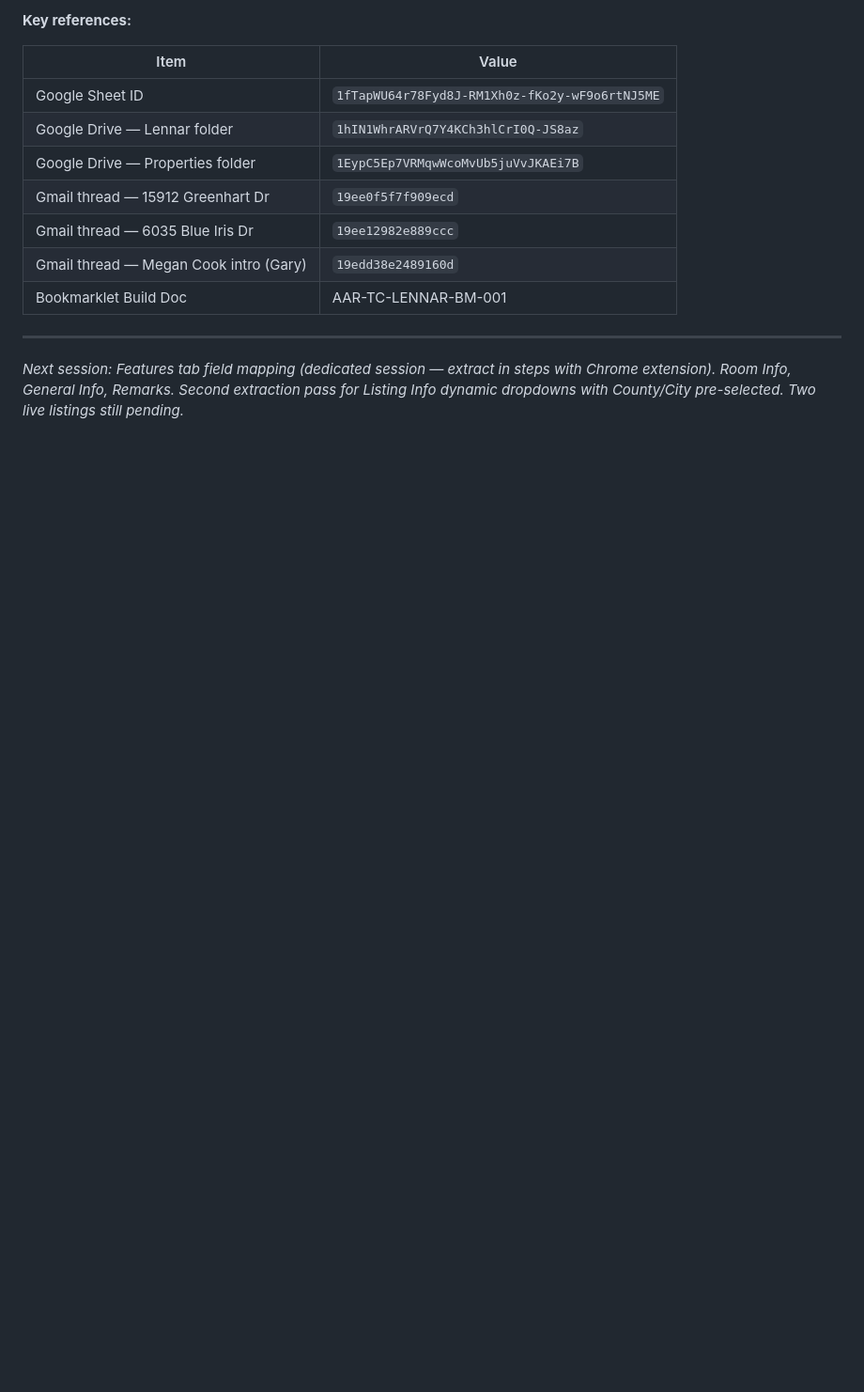
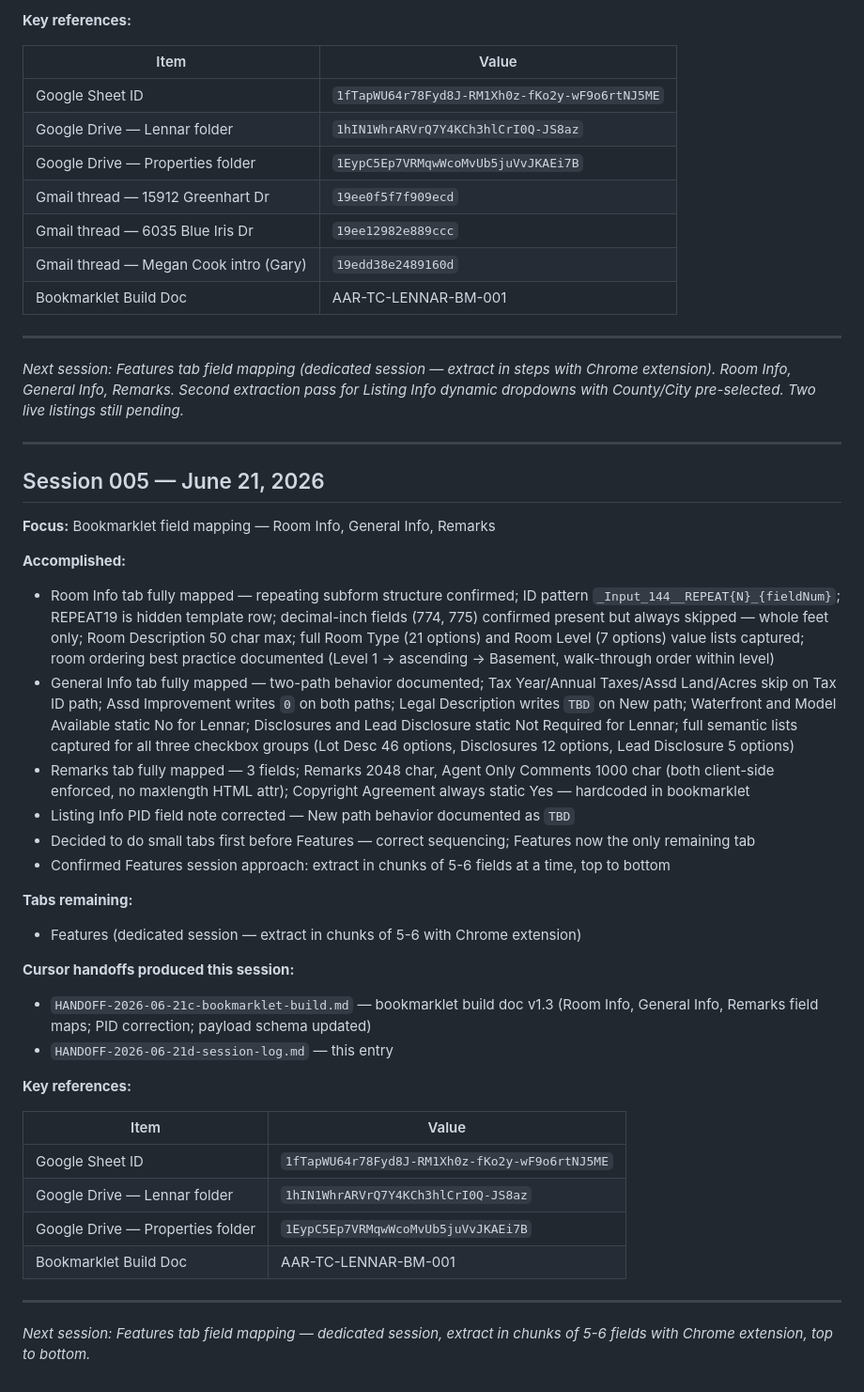
Before and after one commit to ChalkWorld/aframe-mcp-connector, a Markdown page: docs/Project_Session_Log.md, the part around the change. Shown at 94% size. GitHub-like rendering; blank space fills up the shorter version.

Commit message:
Session 005 log: Room Info, General Info, Remarks field maps complete
Co-authored-by: Cursor <cursoragent@cursor.com>

```diff
--- a/docs/Project_Session_Log.md
+++ b/docs/Project_Session_Log.md
@@ -288,3 +288,36 @@ Lennar listing protocol continuation — completing the two live listings from S
 
 ---
 *Next session: Features tab field mapping (dedicated session — extract in steps with Chrome extension). Room Info, General Info, Remarks. Second extraction pass for Listing Info dynamic dropdowns with County/City pre-selected. Two live listings still pending.*
+
+---
+
+## Session 005 — June 21, 2026
+
+**Focus:** Bookmarklet field mapping — Room Info, General Info, Remarks
+
+**Accomplished:**
+- Room Info tab fully mapped — repeating subform structure confirmed; ID pattern `_Input_144__REPEAT{N}_{fieldNum}`; REPEAT19 is hidden template row; decimal-inch fields (774, 775) confirmed present but always skipped — whole feet only; Room Description 50 char max; full Room Type (21 options) and Room Level (7 options) value lists captured; room ordering best practice documented (Level 1 → ascending → Basement, walk-through order within level)
+- General Info tab fully mapped — two-path behavior documented; Tax Year/Annual Taxes/Assd Land/Acres skip on Tax ID path; Assd Improvement writes `0` on both paths; Legal Description writes `TBD` on New path; Waterfront and Model Available static No for Lennar; Disclosures and Lead Disclosure static Not Required for Lennar; full semantic lists captured for all three checkbox groups (Lot Desc 46 options, Disclosures 12 options, Lead Disclosure 5 options)
+- Remarks tab fully mapped — 3 fields; Remarks 2048 char, Agent Only Comments 1000 char (both client-side enforced, no maxlength HTML attr); Copyright Agreement always static Yes — hardcoded in bookmarklet
+- Listing Info PID field note corrected — New path behavior documented as `TBD`
+- Decided to do small tabs first before Features — correct sequencing; Features now the only remaining tab
+- Confirmed Features session approach: extract in chunks of 5-6 fields at a time, top to bottom
+
+**Tabs remaining:**
+- Features (dedicated session — extract in chunks of 5-6 with Chrome extension)
+
+**Cursor handoffs produced this session:**
+- `HANDOFF-2026-06-21c-bookmarklet-build.md` — bookmarklet build doc v1.3 (Room Info, General Info, Remarks field maps; PID correction; payload schema updated)
+- `HANDOFF-2026-06-21d-session-log.md` — this entry
+
+**Key references:**
+
+| Item | Value |
+|---|---|
+| Google Sheet ID | `1fTapWU64r78Fyd8J-RM1Xh0z-fKo2y-wF9o6rtNJ5ME` |
+| Google Drive — Lennar folder | `1hIN1WhrARVrQ7Y4KCh3hlCrI0Q-JS8az` |
+| Google Drive — Properties folder | `1EypC5Ep7VRMqwWcoMvUb5juVvJKAEi7B` |
+| Bookmarklet Build Doc | AAR-TC-LENNAR-BM-001 |
+
+---
+*Next session: Features tab field mapping — dedicated session, extract in chunks of 5-6 fields with Chrome extension, top to bottom.*
```
